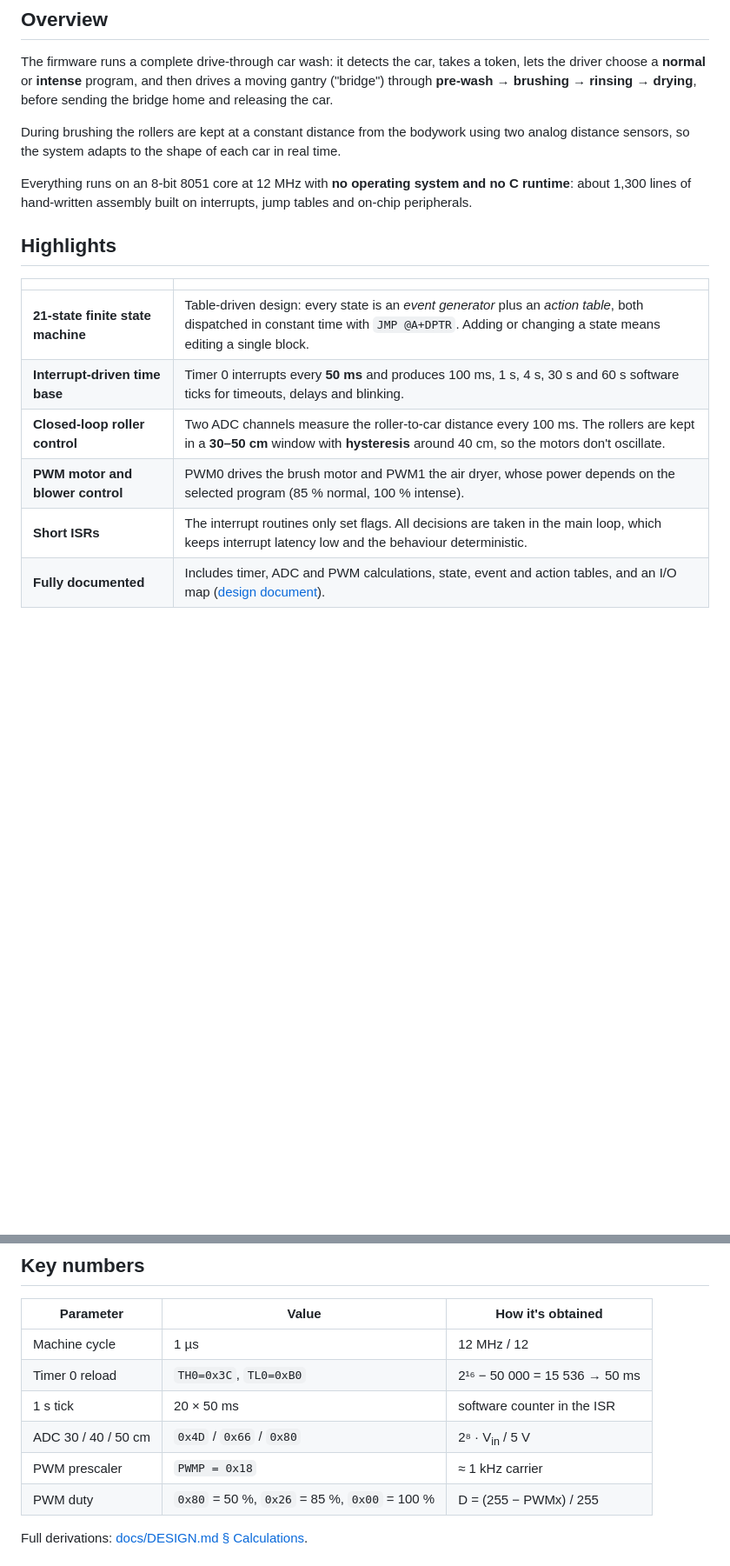
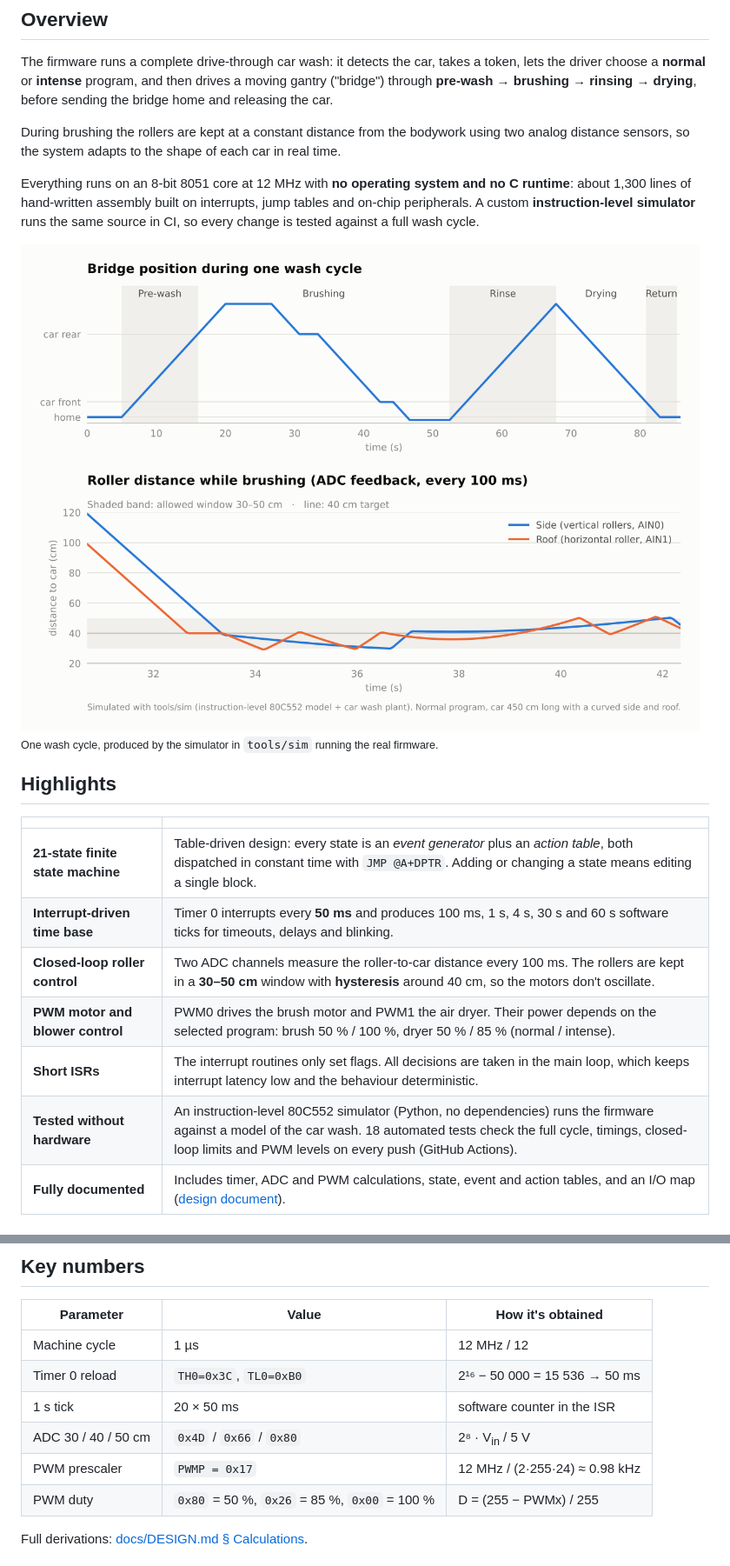
Before and after one commit to Ando144/embedded-carwash-controller-8051, a Markdown page: README.md, 2 parts joined by grey strips. Shown at 87% size. GitHub-like rendering; pictures changed too: docs/img/wash_cycle.png (added); blank space fills up the shorter version.

```diff
--- a/README.md
+++ b/README.md
@@ -27,7 +28,15 @@ distance sensors, so the system adapts to the shape of each car in real time.
 
 Everything runs on an 8-bit 8051 core at 12 MHz with **no operating system and no C runtime**:
 about 1,300 lines of hand-written assembly built on interrupts, jump tables and on-chip
-peripherals.
+peripherals. A custom **instruction-level simulator** runs the same source in CI, so every
+change is tested against a full wash cycle.
+
+<picture>
+  <source media="(prefers-color-scheme: dark)" srcset="docs/img/wash_cycle_dark.png">
+  <img alt="Simulated wash cycle: bridge position by phase, and side / roof roller distances staying inside the 30-50 cm window while brushing" src="docs/img/wash_cycle.png">
+</picture>
+
+<sub>One wash cycle, produced by the simulator in <code>tools/sim</code> running the real firmware.</sub>
 
 ## Highlights
 
@@ -36,8 +45,9 @@ peripherals.
 | **21-state finite state machine** | Table-driven design: every state is an *event generator* plus an *action table*, both dispatched in constant time with `JMP @A+DPTR`. Adding or changing a state means editing a single block. |
 | **Interrupt-driven time base** | Timer 0 interrupts every **50 ms** and produces 100 ms, 1 s, 4 s, 30 s and 60 s software ticks for timeouts, delays and blinking. |
 | **Closed-loop roller control** | Two ADC channels measure the roller-to-car distance every 100 ms. The rollers are kept in a **30–50 cm** window with **hysteresis** around 40 cm, so the motors don't oscillate. |
-| **PWM motor and blower control** | PWM0 drives the brush motor and PWM1 the air dryer, whose power depends on the selected program (85 % normal, 100 % intense). |
+| **PWM motor and blower control** | PWM0 drives the brush motor and PWM1 the air dryer. Their power depends on the selected program: brush 50 % / 100 %, dryer 50 % / 85 % (normal / intense). |
 | **Short ISRs** | The interrupt routines only set flags. All decisions are taken in the main loop, which keeps interrupt latency low and the behaviour deterministic. |
+| **Tested without hardware** | An instruction-level 80C552 simulator (Python, no dependencies) runs the firmware against a model of the car wash. 18 automated tests check the full cycle, timings, closed-loop limits and PWM levels on every push (GitHub Actions). |
 | **Fully documented** | Includes timer, ADC and PWM calculations, state, event and action tables, and an I/O map ([design document](docs/DESIGN.md)). |
 
 ## Wash cycle
@@ -129,7 +139,7 @@ Sensor: 50 mV/cm on a 0–5 V, 8-bit ADC → `0x4D` = 30 cm, `0x66` = 40 cm, `0x
 | Timer 0 reload | `TH0=0x3C`, `TL0=0xB0` | 2¹⁶ − 50 000 = 15 536 → 50 ms |
 | 1 s tick | 20 × 50 ms | software counter in the ISR |
 | ADC 30 / 40 / 50 cm | `0x4D` / `0x66` / `0x80` | 2⁸ · V<sub>in</sub> / 5 V |
-| PWM prescaler | `PWMP = 0x18` | ≈ 1 kHz carrier |
+| PWM prescaler | `PWMP = 0x17` | 12 MHz / (2·255·24) ≈ 0.98 kHz |
 | PWM duty | `0x80` = 50 %, `0x26` = 85 %, `0x00` = 100 % | D = (255 − PWMx) / 255 |
 
 Full derivations: [docs/DESIGN.md § Calculations](docs/DESIGN.md#5-calculations).
```
Also changed, not shown: other parts of README.md (+42 -6 lines), CHANGELOG.md (added, +52 -0 lines), docs/DESIGN.md (+38 -19 lines), tools/sim/README.md (added, +71 -0 lines), docs/img/wash_cycle_dark.png (added), 9 other files.
